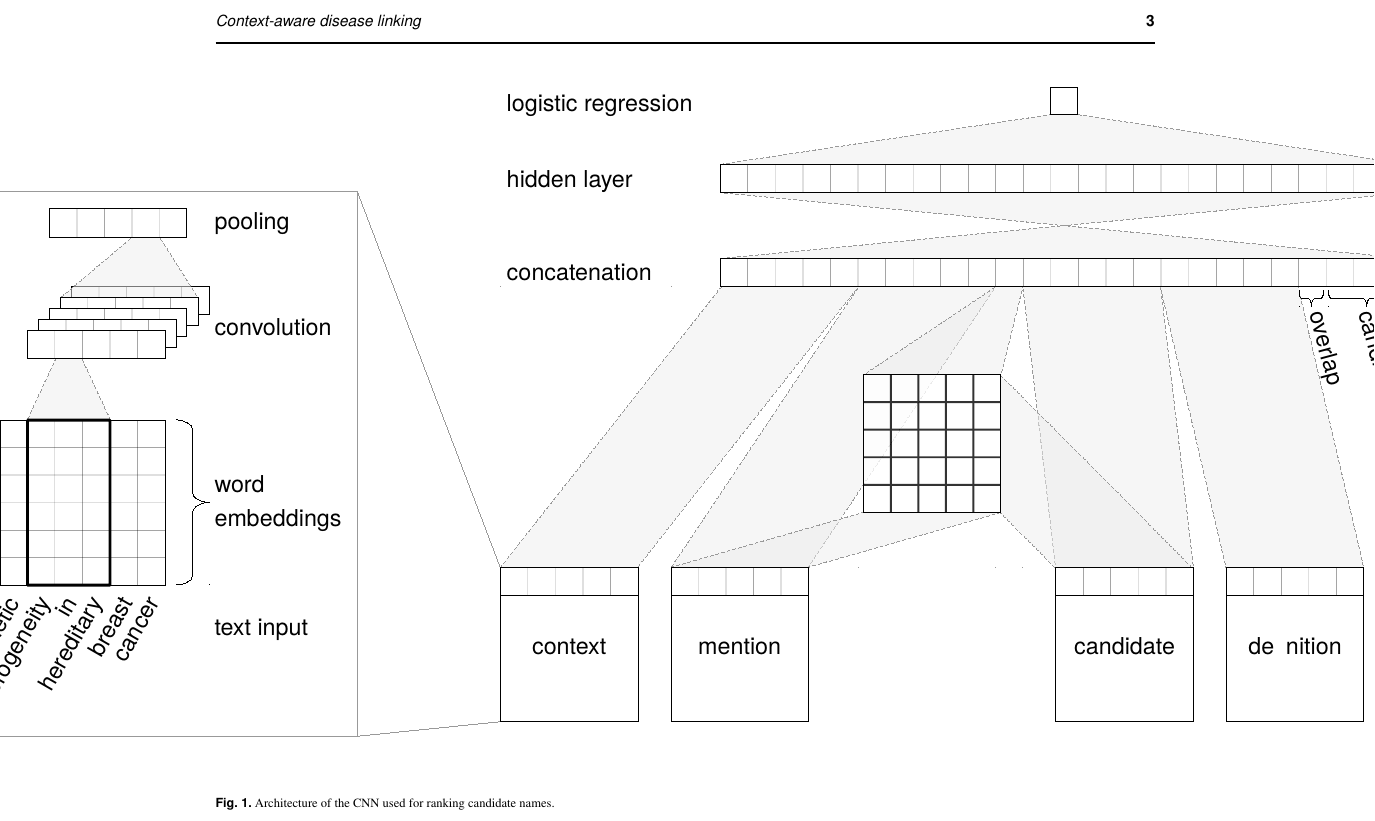
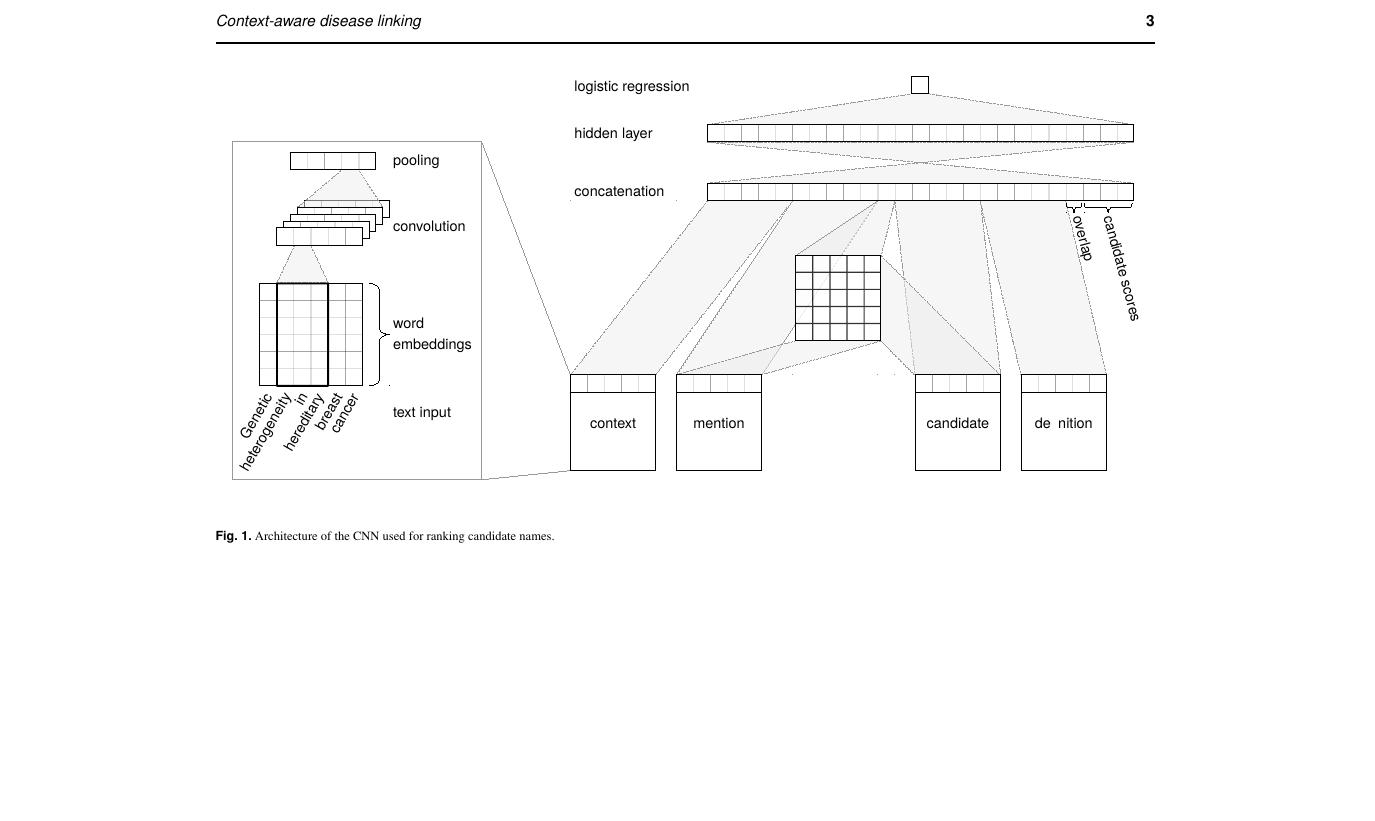
Before and after one commit to en-dash/context-aware-disease-linking, a LaTeX paper (main.tex): part of page 3 of 3, cut so that both start at the same text, the shorter picture padded with empty space. Compiled offline with pdfLaTeX.

Commit message:
graphic textwidth

```diff
--- a/main.tex
+++ b/main.tex
@@ -175,7 +175,7 @@ For ranking the candidate names created in the previous step, we trained a CNN s
 Key differences are the candidate generation process (instead of a fine-tuned rule-based system, we use a simpler and potentially more general method) and the usage of context.
 
 \begin{figure*}[!tpb]
-\centerline{\includegraphics{img/nn-arch.pdf}}
+\centerline{\includegraphics[width=\textwidth]{img/nn-arch.pdf}}
 \caption{Architecture of the CNN used for ranking candidate names.}\label{fig:sys-arch}
 \end{figure*}
 
```
